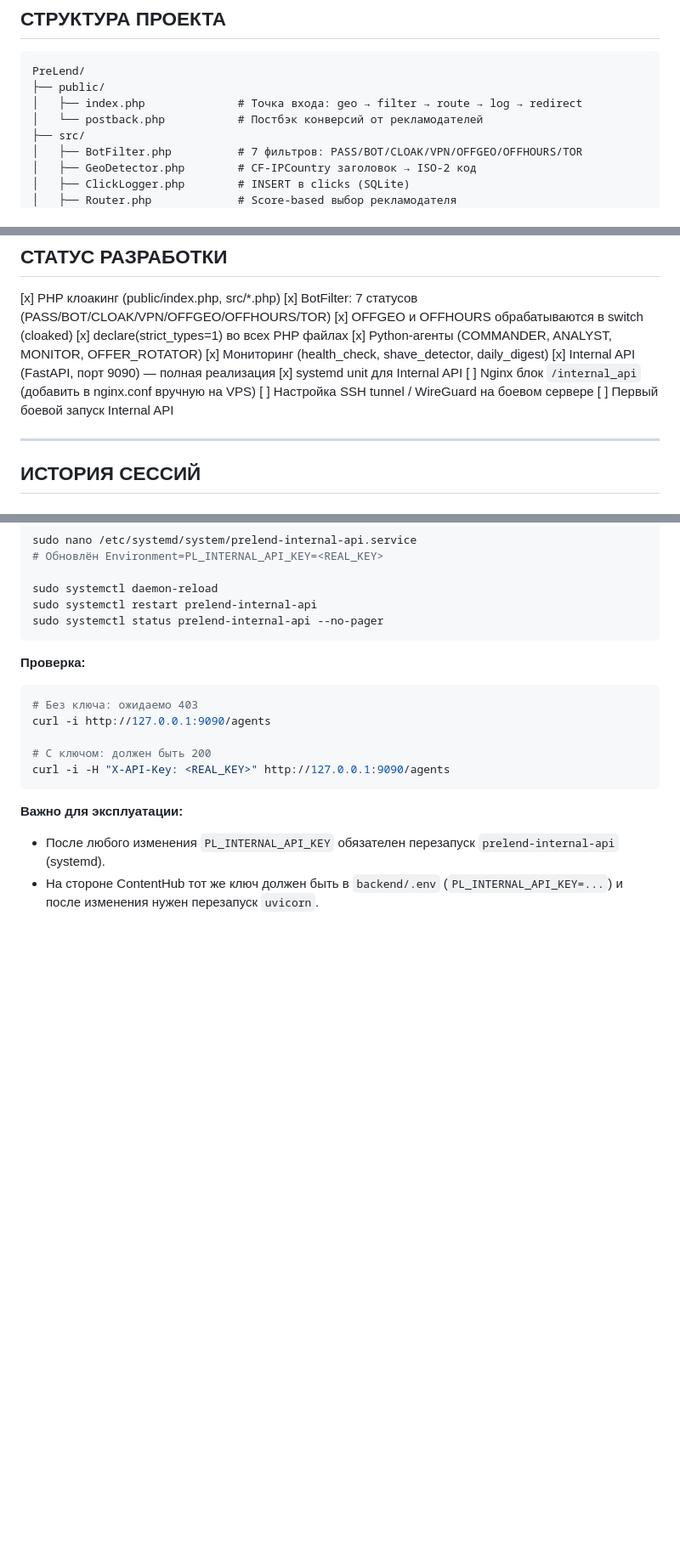
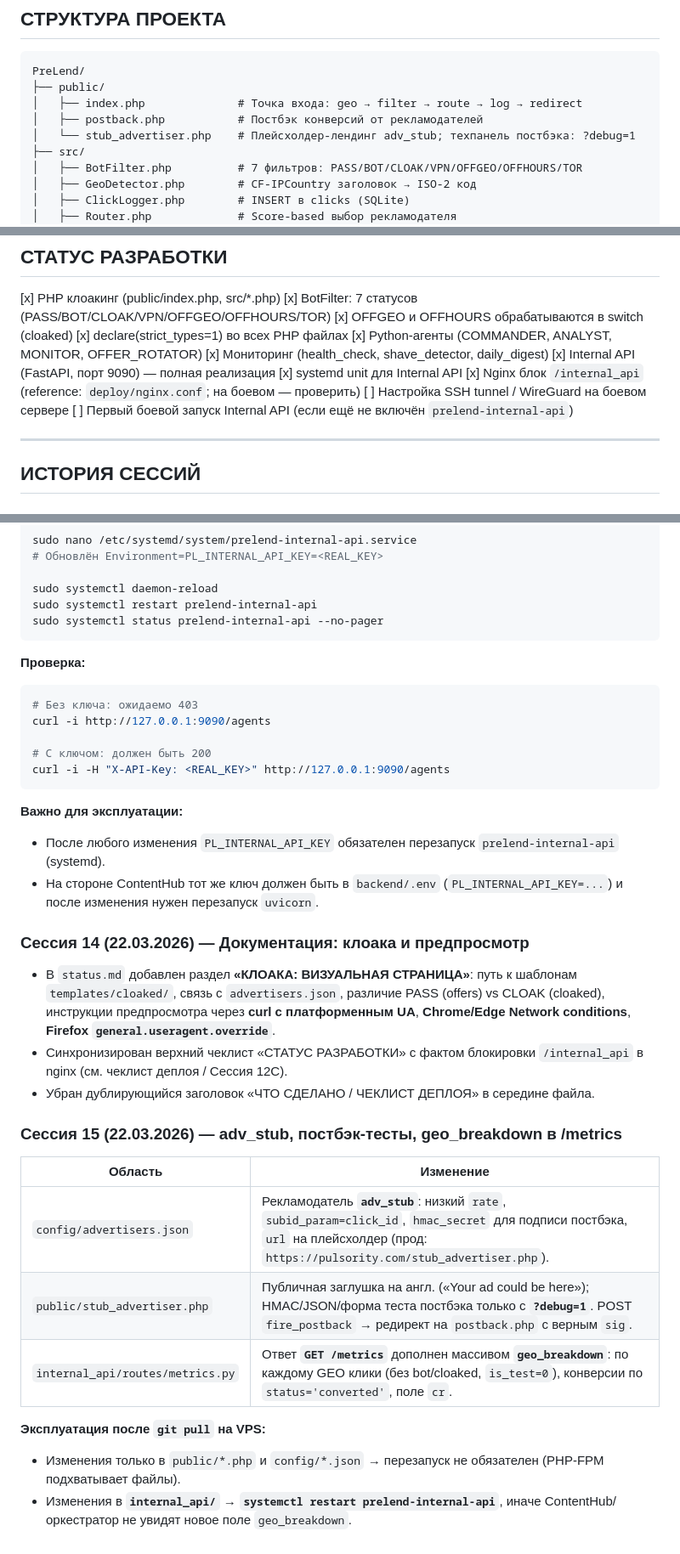
Before and after one commit to NomelLime/PreLend, a Markdown page: status.md, 3 parts joined by grey strips. Shown at 85% size. Drawn GitHub-style; blank space fills up the shorter version.

```diff
--- a/status.md
+++ b/status.md
@@ -26,7 +26,8 @@ PHP-клоакинг лендинг на VPS. Принимает трафик,
 PreLend/
 ├── public/
 │   ├── index.php              # Точка входа: geo → filter → route → log → redirect
-│   └── postback.php           # Постбэк конверсий от рекламодателей
+│   ├── postback.php           # Постбэк конверсий от рекламодателей
+│   └── stub_advertiser.php    # Плейсхолдер-лендинг adv_stub; техпанель постбэка: ?debug=1
 ├── src/
 │   ├── BotFilter.php          # 7 фильтров: PASS/BOT/CLOAK/VPN/OFFGEO/OFFHOURS/TOR
 │   ├── GeoDetector.php        # CF-IPCountry заголовок → ISO-2 код
@@ -144,9 +163,9 @@ ssh -N -L 9090:127.0.0.1:9090 user@vps-ip
 [x] Мониторинг (health_check, shave_detector, daily_digest)
 [x] Internal API (FastAPI, порт 9090) — полная реализация
 [x] systemd unit для Internal API
-[ ] Nginx блок `/internal_api` (добавить в nginx.conf вручную на VPS)
+[x] Nginx блок `/internal_api` (reference: `deploy/nginx.conf`; на боевом — проверить)
 [ ] Настройка SSH tunnel / WireGuard на боевом сервере
-[ ] Первый боевой запуск Internal API
+[ ] Первый боевой запуск Internal API (если ещё не включён `prelend-internal-api`)
 
 ---
 
@@ -287,3 +303,21 @@ curl -i -H "X-API-Key: <REAL_KEY>" http://127.0.0.1:9090/agents
 **Важно для эксплуатации:**
 - После любого изменения `PL_INTERNAL_API_KEY` обязателен перезапуск `prelend-internal-api` (systemd).
 - На стороне ContentHub тот же ключ должен быть в `backend/.env` (`PL_INTERNAL_API_KEY=...`) и после изменения нужен перезапуск `uvicorn`.
+
+### Сессия 14 (22.03.2026) — Документация: клоака и предпросмотр
+
+- В `status.md` добавлен раздел **«КЛОАКА: ВИЗУАЛЬНАЯ СТРАНИЦА»**: путь к шаблонам `templates/cloaked/`, связь с `advertisers.json`, различие PASS (offers) vs CLOAK (cloaked), инструкции предпросмотра через **curl с платформенным UA**, **Chrome/Edge Network conditions**, **Firefox `general.useragent.override`**.
+- Синхронизирован верхний чеклист «СТАТУС РАЗРАБОТКИ» с фактом блокировки `/internal_api` в nginx (см. чеклист деплоя / Сессия 12C).
+- Убран дублирующийся заголовок «ЧТО СДЕЛАНО / ЧЕКЛИСТ ДЕПЛОЯ» в середине файла.
+
+### Сессия 15 (22.03.2026) — adv_stub, постбэк-тесты, geo_breakdown в /metrics
+
+| Область | Изменение |
+|---------|-----------|
+| `config/advertisers.json` | Рекламодатель **`adv_stub`**: низкий `rate`, `subid_param=click_id`, `hmac_secret` для подписи постбэка, `url` на плейсхолдер (прод: `https://pulsority.com/stub_advertiser.php`). |
+| `public/stub_advertiser.php` | Публичная заглушка на англ. («Your ad could be here»); HMAC/JSON/форма теста постбэка только с **`?debug=1`**. POST `fire_postback` → редирект на `postback.php` с верным `sig`. |
+| `internal_api/routes/metrics.py` | Ответ **`GET /metrics`** дополнен массивом **`geo_breakdown`**: по каждому GEO клики (без bot/cloaked, `is_test=0`), конверсии по `status='converted'`, поле `cr`. |
+
+**Эксплуатация после `git pull` на VPS:**
+- Изменения только в `public/*.php` и `config/*.json` → перезапуск не обязателен (PHP-FPM подхватывает файлы).
+- Изменения в **`internal_api/`** → **`systemctl restart prelend-internal-api`**, иначе ContentHub/оркестратор не увидят новое поле `geo_breakdown`.
```
Also changed, not shown: other parts of status.md (+20 -5 lines).
